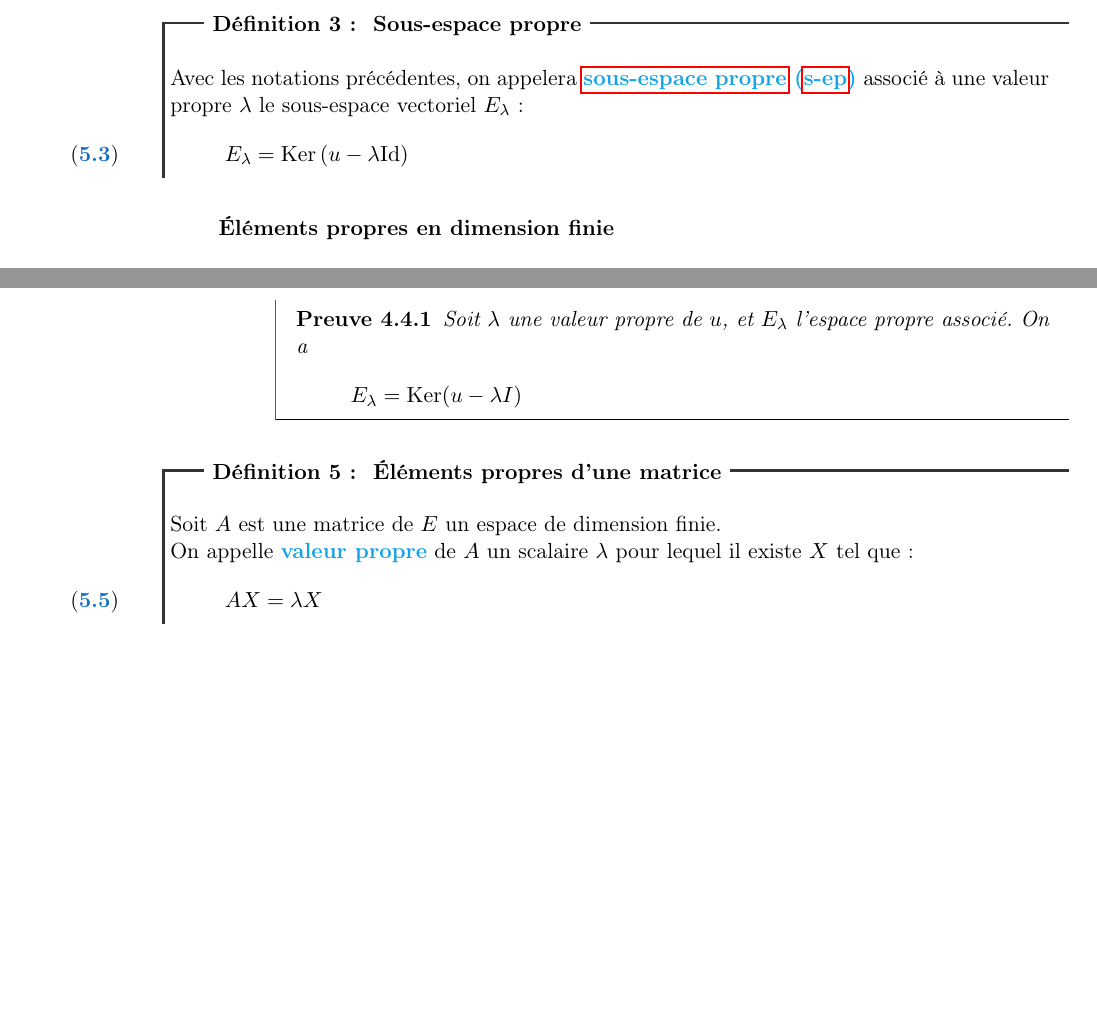
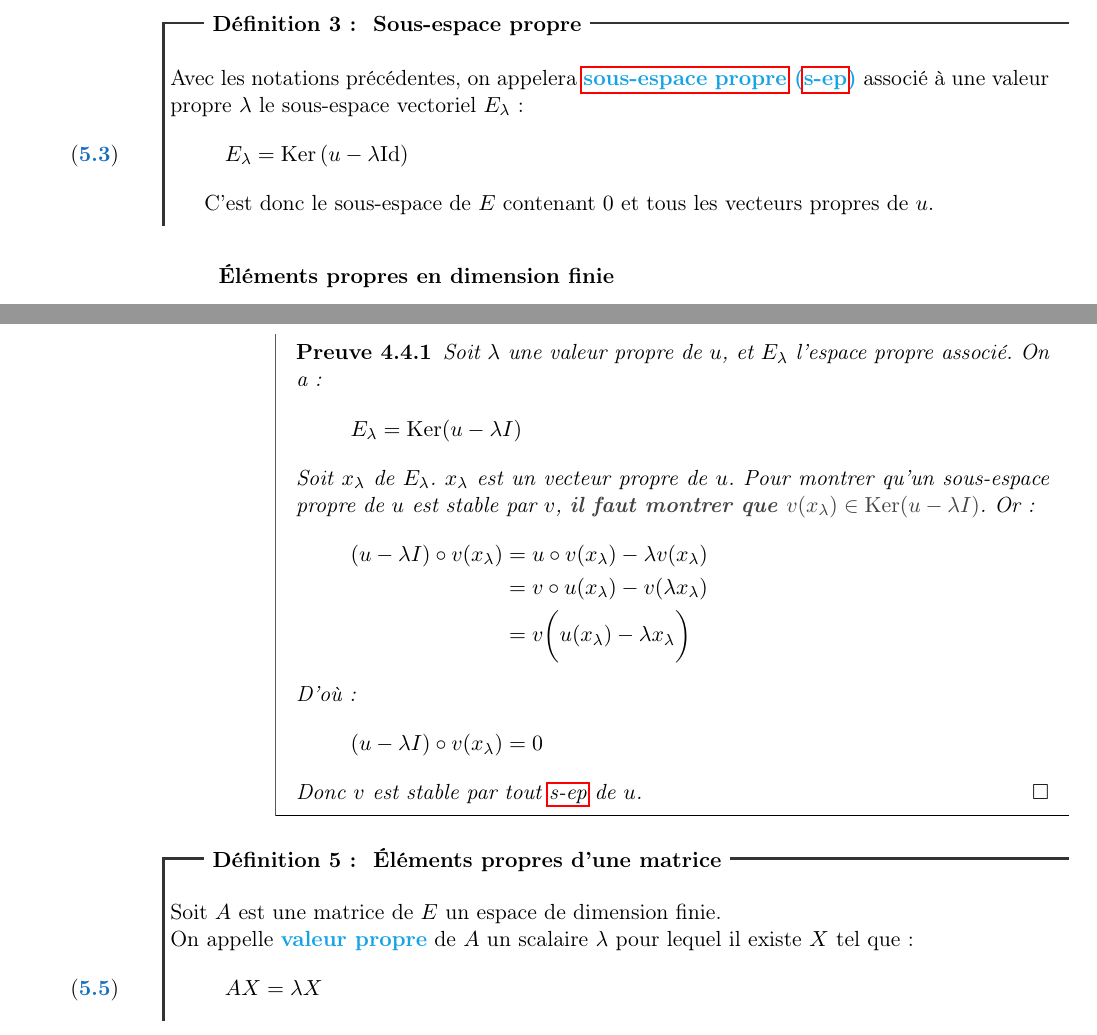
Before and after one commit to allezxandre/Cours-LaTeX, a LaTeX document (Mathématiques.tex): two parts of pages 21 and 22 of 91 before the commit and two parts of pages 21 and 22 of 90 after it, joined at a grey line, cut so that both start at the same text, the shorter picture padded with empty space. The pictures show the PDF file Mathématiques.pdf that the author committed with the source.

Commit message:
u et v commutent - Fin de la preuve

```diff
--- a/Mathématiques.tex
+++ b/Mathématiques.tex
@@ -489,12 +489,21 @@ Le programme officiel précise le corrolaire qui va avec :
       Si $u$ et $v$ commutent, alors tout sous-espace propre de $u$ est stable par $v$.
     \end{itheorem}
     \begin{proof}
-      %TODO: finir la preuve
-        Soit $\lambda$ une valeur propre de $u$, et $E_\lambda$ l'espace propre associé. On a
-	  \[
-	      E_\lambda = \mathrm{Ker} (u - \lambda I
+        Soit $\lambda$ une valeur propre de $u$, et $E_\lambda$ l'espace propre associé. On a :
+	       \[
+	      E_\lambda = \mathrm{Ker} (u - \lambda I)
 	        \]
-	      \end{proof}
+        Soit $x_\lambda$ de $E_\lambda$. $x_\lambda$ est un vecteur propre de $u$.
+        Pour montrer qu'un sous-espace propre de $u$ est stable par $v$, \emphh{il faut montrer que $v(x_\lambda) \in \mathrm{Ker}(u - \lambda I)$}. Or :
+        \begin{align*}
+             (u - \lambda I)\circ v (x_\lambda) &= u\circ v(x_\lambda) - \lambda v( x_\lambda) \\
+             &= v\circ u(x_\lambda ) - v(\lambda  x_\lambda) \\
+             &= v\bigg( u(x_\lambda) - \lambda x_\lambda \bigg)
+             \intertext{D'où :}
+             (u - \lambda I)\circ v (x_\lambda) &= 0
+        \end{align*}
+        Donc $v$ est stable par tout \gls{sep} de $u$.\qed
+	\end{proof}
 \begin{dfn}[Éléments propres d'une matrice]
 		Soit $A$ est une matrice de $E$ un espace de dimension finie. \newline
 		On appelle \emph{valeur propre}\index{Valeur!propre} de $A$ un scalaire $\lambda$ pour lequel il existe $X$ tel que :
```
Also changed, not shown: Mathématiques.pdf.
